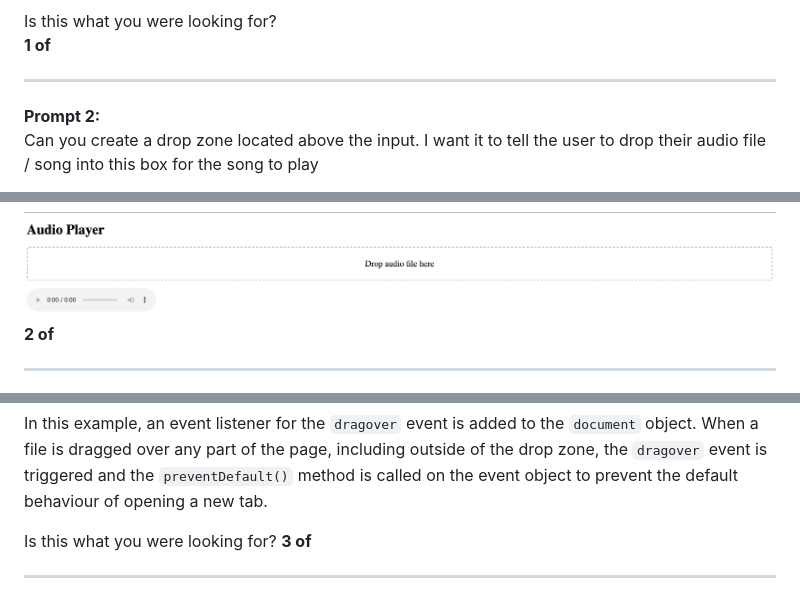
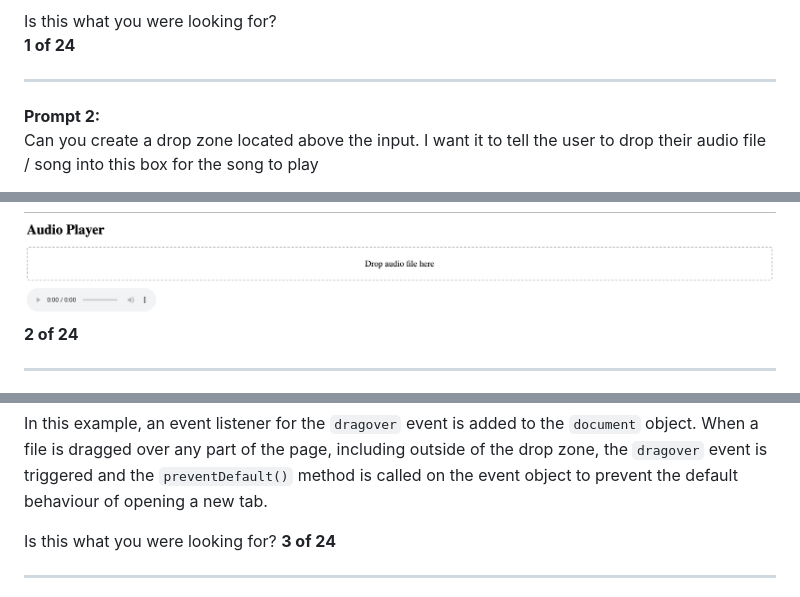
Before and after one commit to smcgdub/The-Hidden-Message-Player, a Markdown page: README.md, 3 parts joined by grey strips. Drawn GitHub-style; folded sections open.

```diff
--- a/README.md
+++ b/README.md
@@ -297,7 +302,7 @@ This code creates an input element that allows the user to select an audio file
 ![](images/prompt_1.png)
 
 Is this what you were looking for?<br>
-<strong>1 of</strong>
+<strong>1 of 24</strong>
 
 <hr>
 
@@ -364,7 +369,7 @@ Sure! Here’s an example of how you can create a drop zone for audio files usin
 This code creates a `div` element with the id `dropZone` that serves as the drop zone for audio files. The `dragover` and `dragleave` events are used to change the background color of the drop zone when a file is being dragged over it. When a file is dropped onto the drop zone, the `drop` event is triggered and the selected file is loaded into the audio element using the `URL.createObjectURL()` method. The `play()` method is then called on the audio element to start playing the selected file.
 
 ![](/images/prompt_2.png)
-<strong>2 of</strong>
+<strong>2 of 24</strong>
 
 <hr>
 
@@ -435,7 +440,7 @@ Sure! You can prevent the default behaviour of opening a new tab when a file is
 In this example, an event listener for the `dragover` event is added to the `document` object. When a file is dragged over any part of the page, including outside of the drop zone, the `dragover` event is triggered and the `preventDefault()` method is called on the event object to prevent the default behaviour of opening a new tab.
 
 Is this what you were looking for?
-<strong>3 of </strong>
+<strong>3 of 24</strong>
 
 <hr>
 
```
Also changed, not shown: other parts of README.md (+55 -34 lines).
